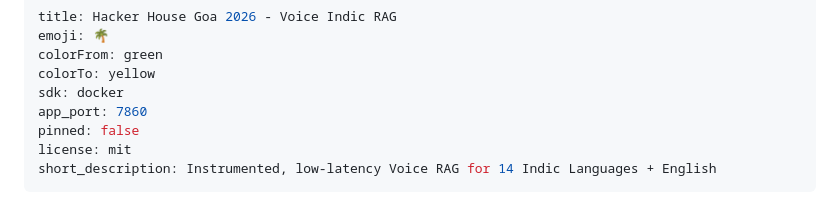
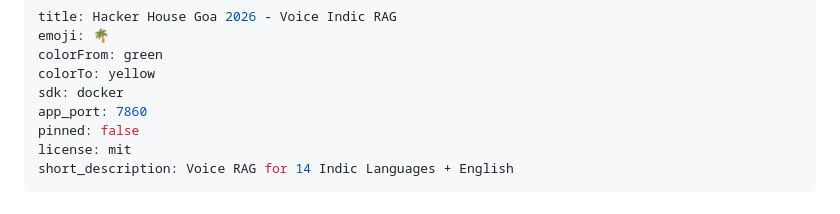
Before and after one commit to Anshsurana123/RAGINGOA, a Markdown page: README.md, the part around the change. GitHub-like rendering.

Commit message:
fix(docs): format frontmatter short_description for HF Spaces compliance

```diff
--- a/README.md
+++ b/README.md
@@ -7,7 +7,7 @@ sdk: docker
 app_port: 7860
 pinned: false
 license: mit
-short_description: Instrumented, low-latency Voice RAG for 14 Indic Languages + English
+short_description: Voice RAG for 14 Indic Languages + English
 ---
 
 # 🌴 Hacker House Goa 2026: Voice-Enabled Multilingual Indic RAG
```
